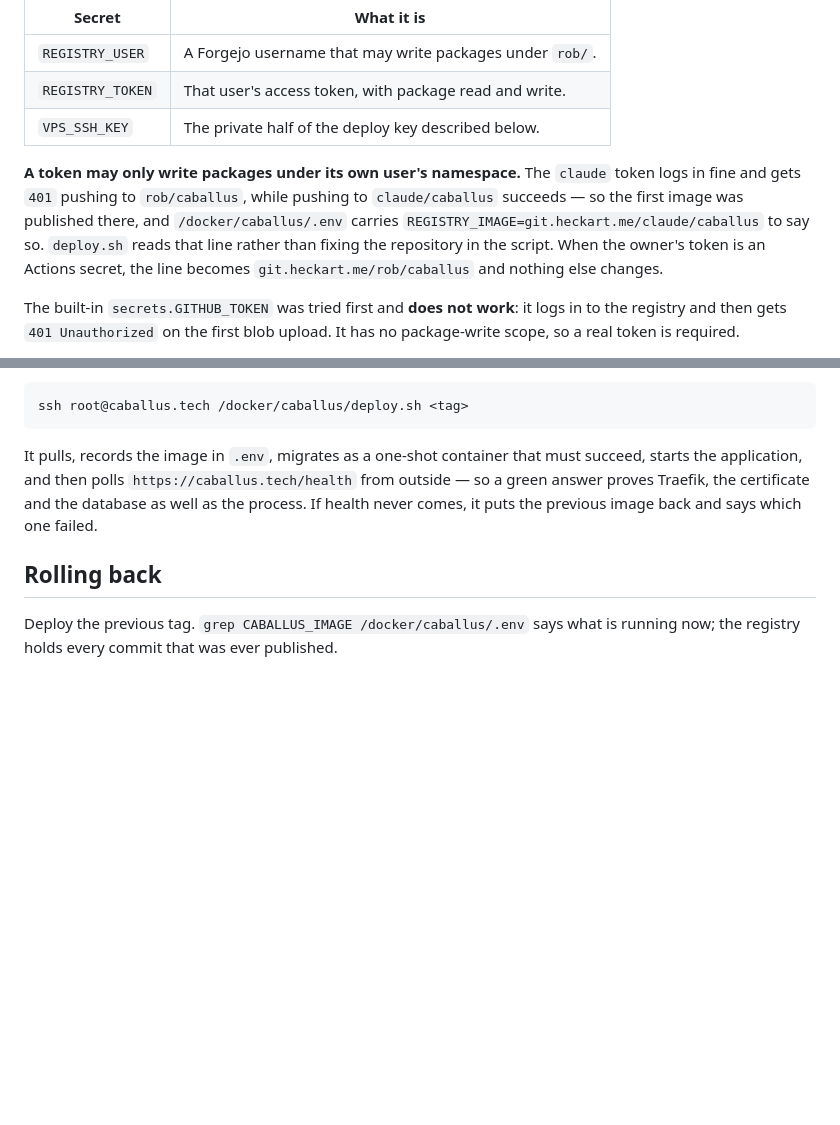
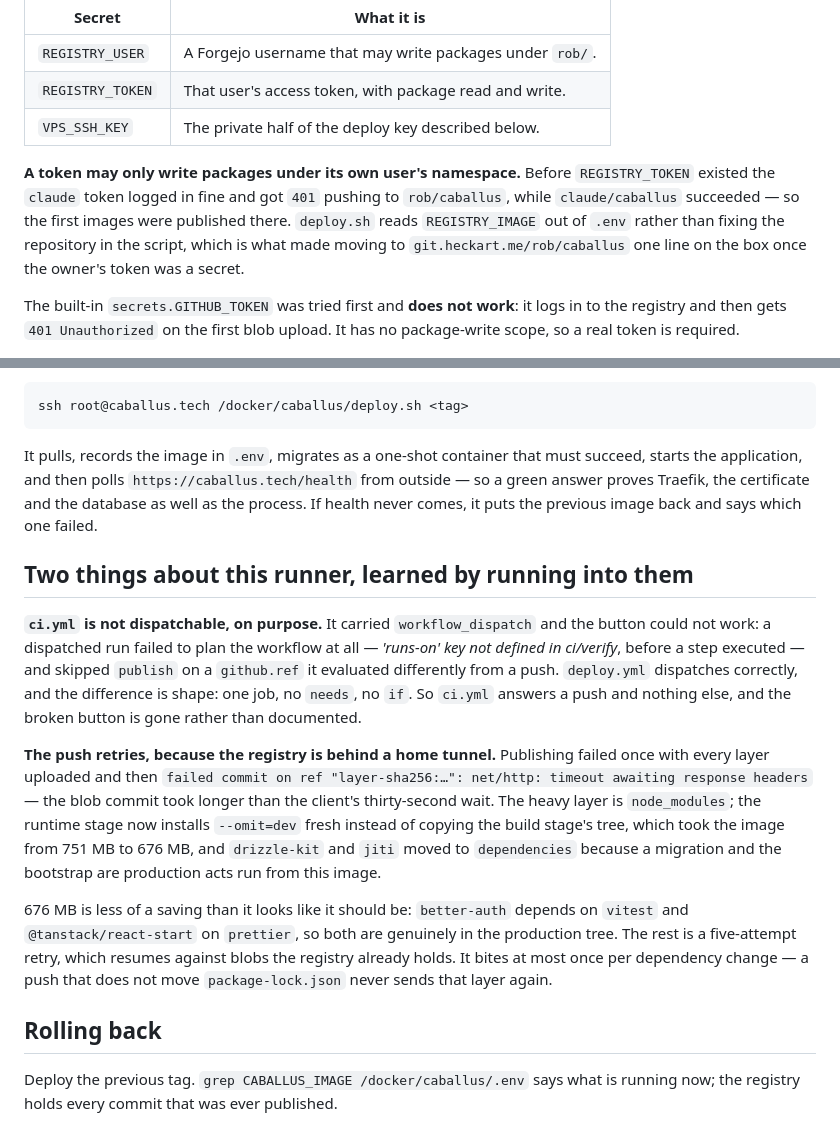
Before and after one commit to rheckart/caballus, a Markdown page: docs/deploy.md, 2 parts joined by grey strips. Drawn GitHub-style; blank space fills up the shorter version.

Commit message:
The runbook says which registry, and what this runner will not do (#72)
Co-Authored-By: Claude Opus 5 (1M context) <noreply@anthropic.com>

```diff
--- a/docs/deploy.md
+++ b/docs/deploy.md
@@ -44,13 +44,13 @@ anyone else gets `403 user should be the owner of the repo` from the API.
 | `REGISTRY_TOKEN` | That user's access token, with package read and write.         |
 | `VPS_SSH_KEY`    | The private half of the deploy key described below.            |
 
-**A token may only write packages under its own user's namespace.** The `claude`
-token logs in fine and gets `401` pushing to `rob/caballus`, while pushing to
-`claude/caballus` succeeds — so the first image was published there, and
-`/docker/caballus/.env` carries `REGISTRY_IMAGE=git.heckart.me/claude/caballus`
-to say so. `deploy.sh` reads that line rather than fixing the repository in the
-script. When the owner's token is an Actions secret, the line becomes
-`git.heckart.me/rob/caballus` and nothing else changes.
+**A token may only write packages under its own user's namespace.** Before
+`REGISTRY_TOKEN` existed the `claude` token logged in fine and got `401` pushing
+to `rob/caballus`, while `claude/caballus` succeeded — so the first images were
+published there. `deploy.sh` reads `REGISTRY_IMAGE` out of `.env` rather than
+fixing the repository in the script, which is what made moving to
+`git.heckart.me/rob/caballus` one line on the box once the owner's token was a
+secret.
 
 The built-in `secrets.GITHUB_TOKEN` was tried first and **does not work**: it
 logs in to the registry and then gets `401 Unauthorized` on the first blob
@@ -166,6 +166,32 @@ from outside — so a green answer proves Traefik, the certificate and the
 database as well as the process. If health never comes, it puts the previous
 image back and says which one failed.
 
+## Two things about this runner, learned by running into them
+
+**`ci.yml` is not dispatchable, on purpose.** It carried `workflow_dispatch` and
+the button could not work: a dispatched run failed to plan the workflow at all —
+*'runs-on' key not defined in ci/verify*, before a step executed — and skipped
+`publish` on a `github.ref` it evaluated differently from a push. `deploy.yml`
+dispatches correctly, and the difference is shape: one job, no `needs`, no `if`.
+So `ci.yml` answers a push and nothing else, and the broken button is gone
+rather than documented.
+
+**The push retries, because the registry is behind a home tunnel.** Publishing
+failed once with every layer uploaded and then `failed commit on ref
+"layer-sha256:…": net/http: timeout awaiting response headers` — the blob commit
+took longer than the client's thirty-second wait. The heavy layer is
+`node_modules`; the runtime stage now installs `--omit=dev` fresh instead of
+copying the build stage's tree, which took the image from 751 MB to 676 MB, and
+`drizzle-kit` and `jiti` moved to `dependencies` because a migration and the
+bootstrap are production acts run from this image.
+
+676 MB is less of a saving than it looks like it should be: `better-auth`
+depends on `vitest` and `@tanstack/react-start` on `prettier`, so both are
+genuinely in the production tree. The rest is a five-attempt retry, which
+resumes against blobs the registry already holds. It bites at most once per
+dependency change — a push that does not move `package-lock.json` never sends
+that layer again.
+
 ## Rolling back
 
 Deploy the previous tag. `grep CABALLUS_IMAGE /docker/caballus/.env` says what
```
